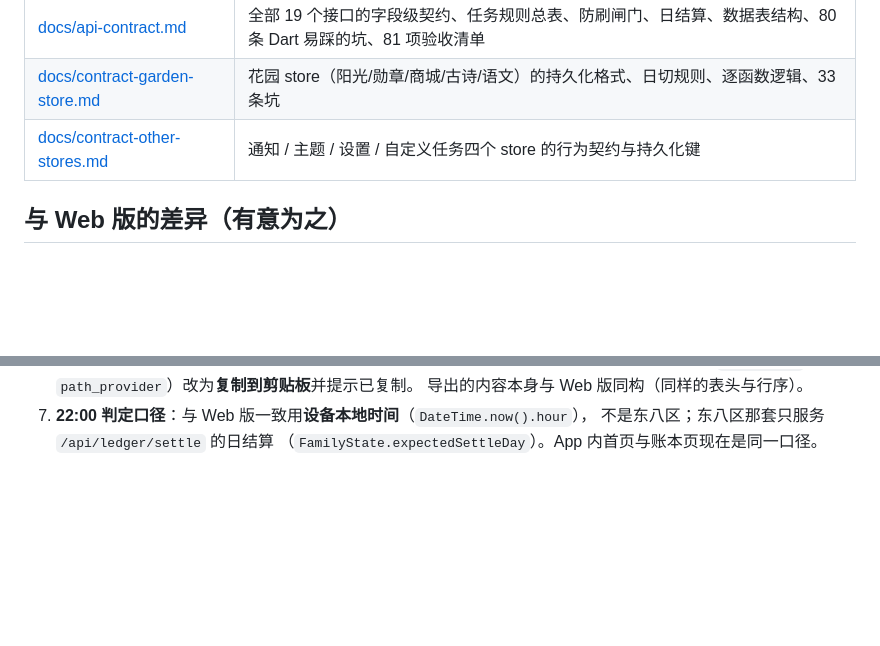
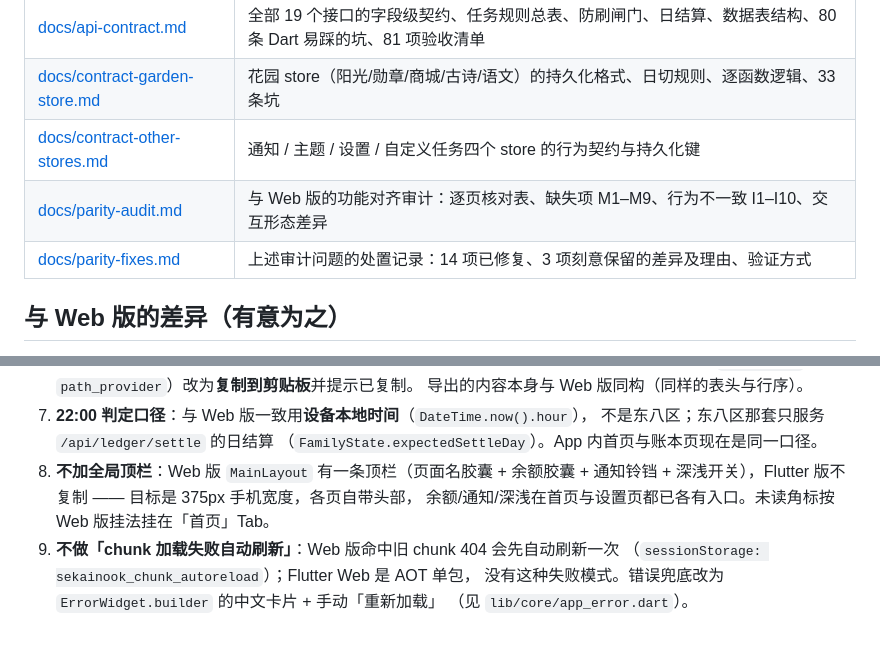
Before and after one commit to StarryCognet/SekaiNook, a Markdown page: README.md, 2 parts joined by grey strips. Drawn GitHub-style; blank space fills up the shorter version.

```diff
--- a/README.md
+++ b/README.md
@@ -123,6 +123,8 @@ docs/                    接口契约与移植说明（见下）
 | [docs/api-contract.md](docs/api-contract.md) | 全部 19 个接口的字段级契约、任务规则总表、防刷闸门、日结算、数据表结构、80 条 Dart 易踩的坑、81 项验收清单 |
 | [docs/contract-garden-store.md](docs/contract-garden-store.md) | 花园 store（阳光/勋章/商城/古诗/语文）的持久化格式、日切规则、逐函数逻辑、33 条坑 |
 | [docs/contract-other-stores.md](docs/contract-other-stores.md) | 通知 / 主题 / 设置 / 自定义任务四个 store 的行为契约与持久化键 |
+| [docs/parity-audit.md](docs/parity-audit.md) | 与 Web 版的功能对齐审计：逐页核对表、缺失项 M1–M9、行为不一致 I1–I10、交互形态差异 |
+| [docs/parity-fixes.md](docs/parity-fixes.md) | 上述审计问题的处置记录：14 项已修复、3 项刻意保留的差异及理由、验证方式 |
 
 ## 与 Web 版的差异（有意为之）
 
@@ -143,3 +145,10 @@ docs/                    接口契约与移植说明（见下）
 7. **22:00 判定口径**：与 Web 版一致用**设备本地时间**（`DateTime.now().hour`），
    不是东八区；东八区那套只服务 `/api/ledger/settle` 的日结算
    （`FamilyState.expectedSettleDay`）。App 内首页与账本页现在是同一口径。
+8. **不加全局顶栏**：Web 版 `MainLayout` 有一条顶栏（页面名胶囊 + 余额胶囊 + 通知铃铛 +
+   深浅开关），Flutter 版不复制 —— 目标是 375px 手机宽度，各页自带头部，
+   余额/通知/深浅在首页与设置页都已各有入口。未读角标按 Web 版挂法挂在「首页」Tab。
+9. **不做「chunk 加载失败自动刷新」**：Web 版命中旧 chunk 404 会先自动刷新一次
+   （`sessionStorage: sekainook_chunk_autoreload`）；Flutter Web 是 AOT 单包，
+   没有这种失败模式。错误兜底改为 `ErrorWidget.builder` 的中文卡片 + 手动「重新加载」
+   （见 `lib/core/app_error.dart`）。
```
Also changed, not shown: docs/parity-fixes.md (added, +59 -0 lines).
